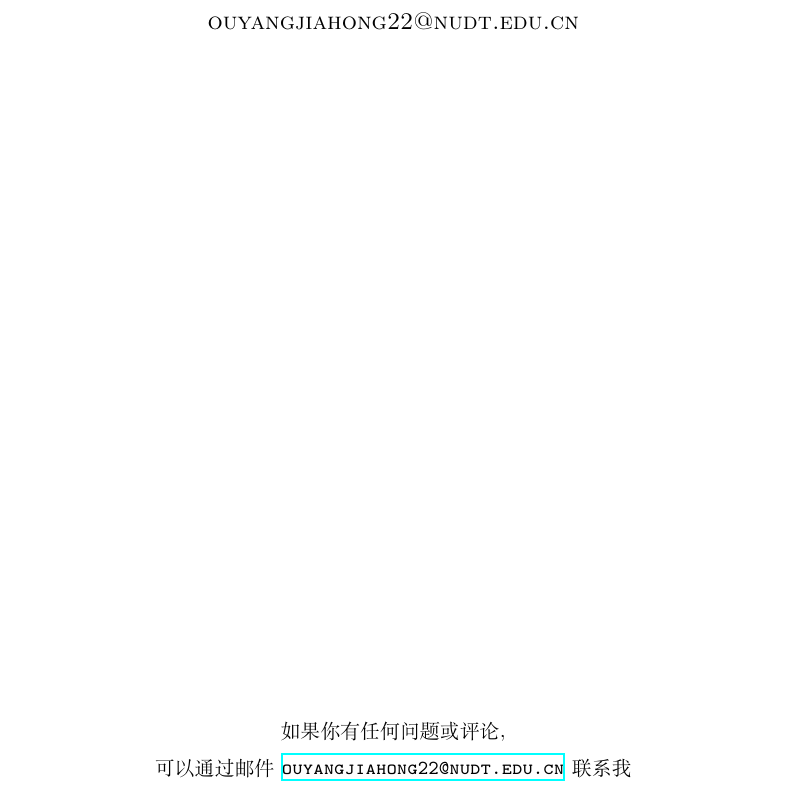
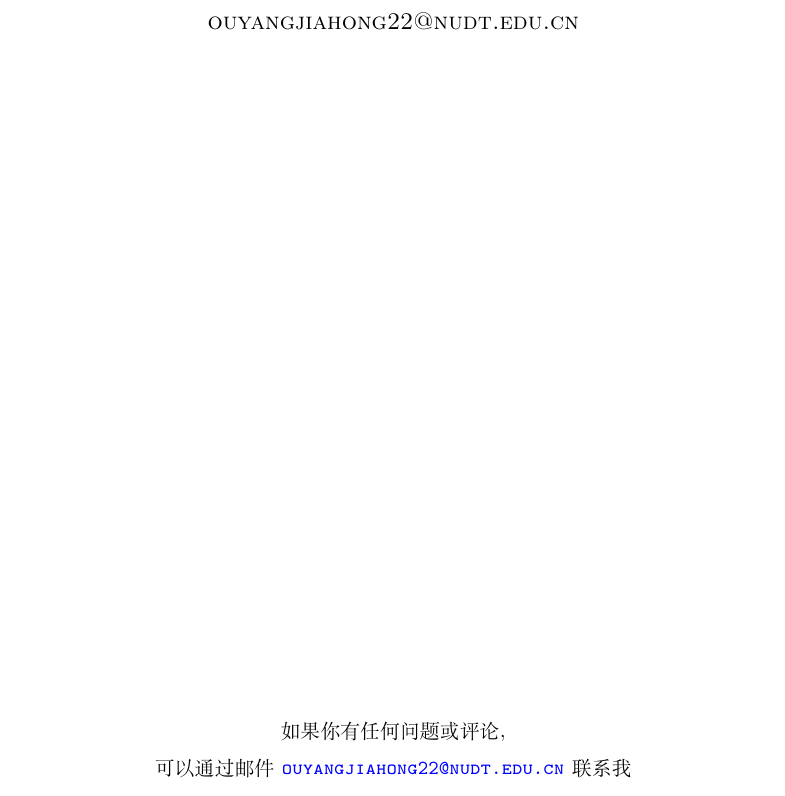
Before and after one commit to Ouyang-Jiahong/Latex--, a LaTeX book (book.tex, which reads package.tex): part of page 1 of 2, cut so that both start at the same text. Compiled offline with XeLaTeX.

Commit message:
改变超链接颜色

```diff
--- a/package.tex
+++ b/package.tex
@@ -13,6 +13,16 @@
 \usepackage{titlesec}                                   %设置章节格式
 \usepackage{enumerate}                                 	%更改enumerate环境格式
 \usepackage{hyperref}
+
+%改变超链接颜色
+\hypersetup{
+    colorlinks=true,
+    linkcolor=blue,
+    filecolor=blue,
+    urlcolor=blue,
+    citecolor=cyan,
+}
+
 \usepackage{subcaption}
 \usepackage{minipage-marginpar}
 \usepackage{float}%提供float浮动环境
```
